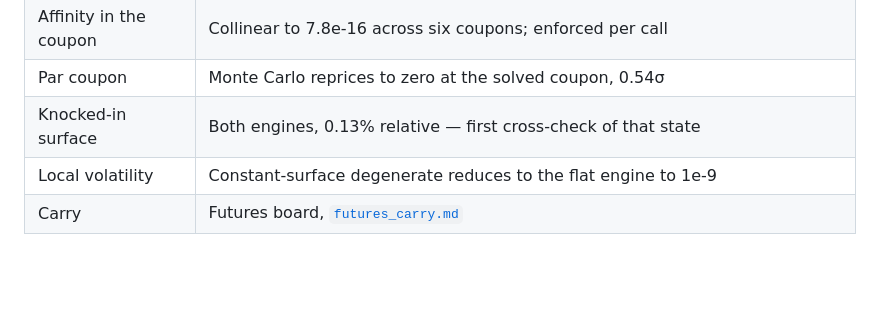
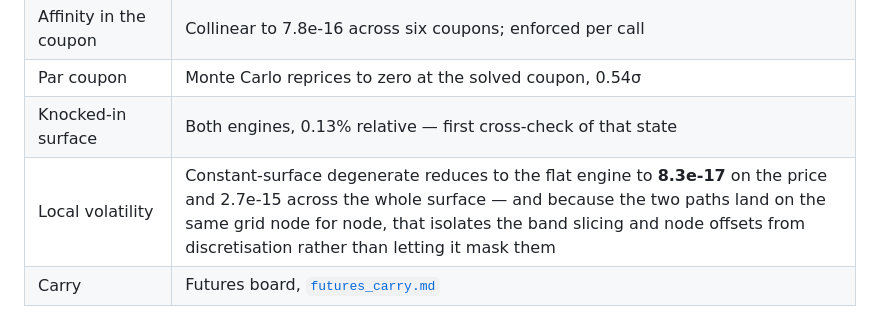
Before and after one commit to chenseldon/Option-Pricing-Tool, a Markdown page: docs/models/snowball.md, the part around the change. Drawn GitHub-style; blank space fills up the shorter version.

Commit message:
docs: that 1e-9 was the shark fin's number, not the snowball's
The verification table credited the snowball's constant-local-volatility
degenerate with reducing to the flat engine "to 1e-9". That figure belongs
to the barrier note. The snowball's is **8.3e-17 on the price** and 2.7e-15
across the whole surface -- eight orders tighter, and tight for a reason
worth stating: because atm_total_vol and boundary_moneyness reduce to the
flat rules, both paths land on the same grid node for node, so the
comparison isolates the band slicing and node offsets from discretisation
instead of letting it mask them.

Borrowing a number from an adjacent document is the kind of error that
reads as plausible in both places. Corrected from
tests/test_snowball_local_vol.py, which measures it.

Co-Authored-By: Claude Opus 5 <noreply@anthropic.com>

```diff
--- a/docs/models/snowball.md
+++ b/docs/models/snowball.md
@@ -303,7 +303,7 @@ time — all three had been priced since Phase 1 and were invisible.
 | Affinity in the coupon | Collinear to 7.8e-16 across six coupons; enforced per call |
 | Par coupon | Monte Carlo reprices to zero at the solved coupon, 0.54σ |
 | Knocked-in surface | Both engines, 0.13% relative — first cross-check of that state |
-| Local volatility | Constant-surface degenerate reduces to the flat engine to 1e-9 |
+| Local volatility | Constant-surface degenerate reduces to the flat engine to **8.3e-17** on the price and 2.7e-15 across the whole surface — and because the two paths land on the same grid node for node, that isolates the band slicing and node offsets from discretisation rather than letting it mask them |
 | Carry | Futures board, [`futures_carry.md`](../data/futures_carry.md) |
 
 The hardest gate is `tests/test_snowball_local_vol.py`'s
```
